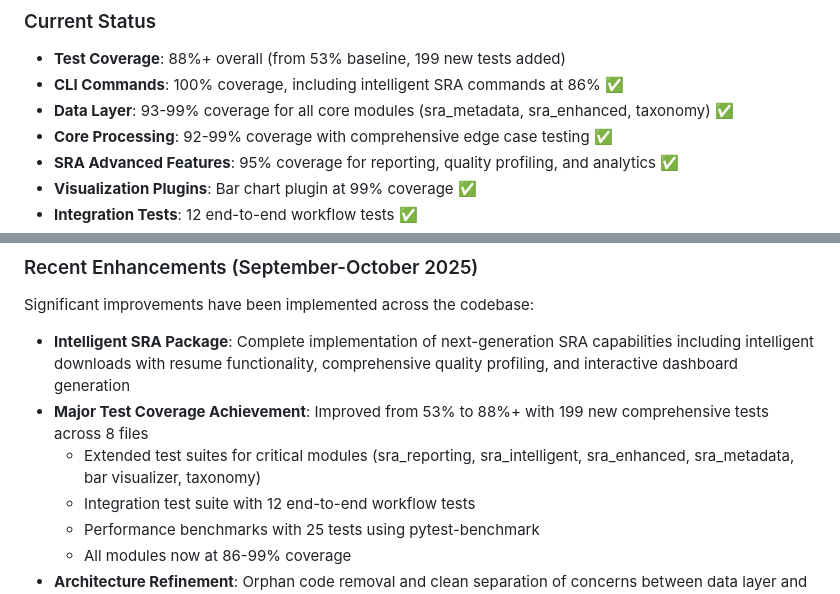
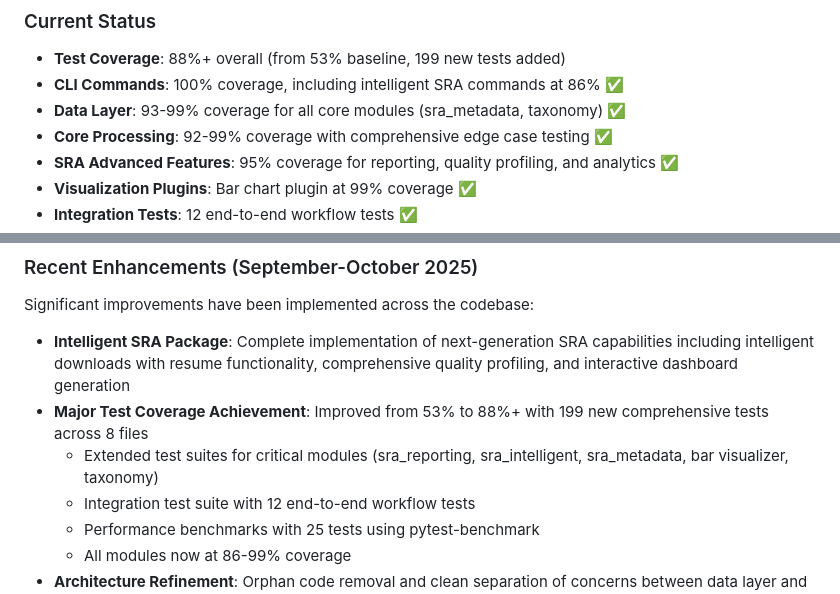
Before and after one commit to FOI-Bioinformatics/metaquest, a Markdown page: README.md, 2 parts joined by grey strips. Drawn GitHub-style.

```diff
--- a/README.md
+++ b/README.md
@@ -413,7 +413,7 @@ MetaQuest follows modern Python development practices with comprehensive testing
 ### Current Status
 - **Test Coverage**: 88%+ overall (from 53% baseline, 199 new tests added)
 - **CLI Commands**: 100% coverage, including intelligent SRA commands at 86% ✅
-- **Data Layer**: 93-99% coverage for all core modules (sra_metadata, sra_enhanced, taxonomy) ✅
+- **Data Layer**: 93-99% coverage for all core modules (sra_metadata, taxonomy) ✅
 - **Core Processing**: 92-99% coverage with comprehensive edge case testing ✅
 - **SRA Advanced Features**: 95% coverage for reporting, quality profiling, and analytics ✅
 - **Visualization Plugins**: Bar chart plugin at 99% coverage ✅
@@ -426,7 +426,7 @@ Significant improvements have been implemented across the codebase:
 
 - **Intelligent SRA Package**: Complete implementation of next-generation SRA capabilities including intelligent downloads with resume functionality, comprehensive quality profiling, and interactive dashboard generation
 - **Major Test Coverage Achievement**: Improved from 53% to 88%+ with 199 new comprehensive tests across 8 files
-  - Extended test suites for critical modules (sra_reporting, sra_intelligent, sra_enhanced, sra_metadata, bar visualizer, taxonomy)
+  - Extended test suites for critical modules (sra_reporting, sra_intelligent, sra_metadata, bar visualizer, taxonomy)
   - Integration test suite with 12 end-to-end workflow tests
   - Performance benchmarks with 25 tests using pytest-benchmark
   - All modules now at 86-99% coverage
```
Also changed, not shown: CLAUDE.md (+2 -3 lines).
